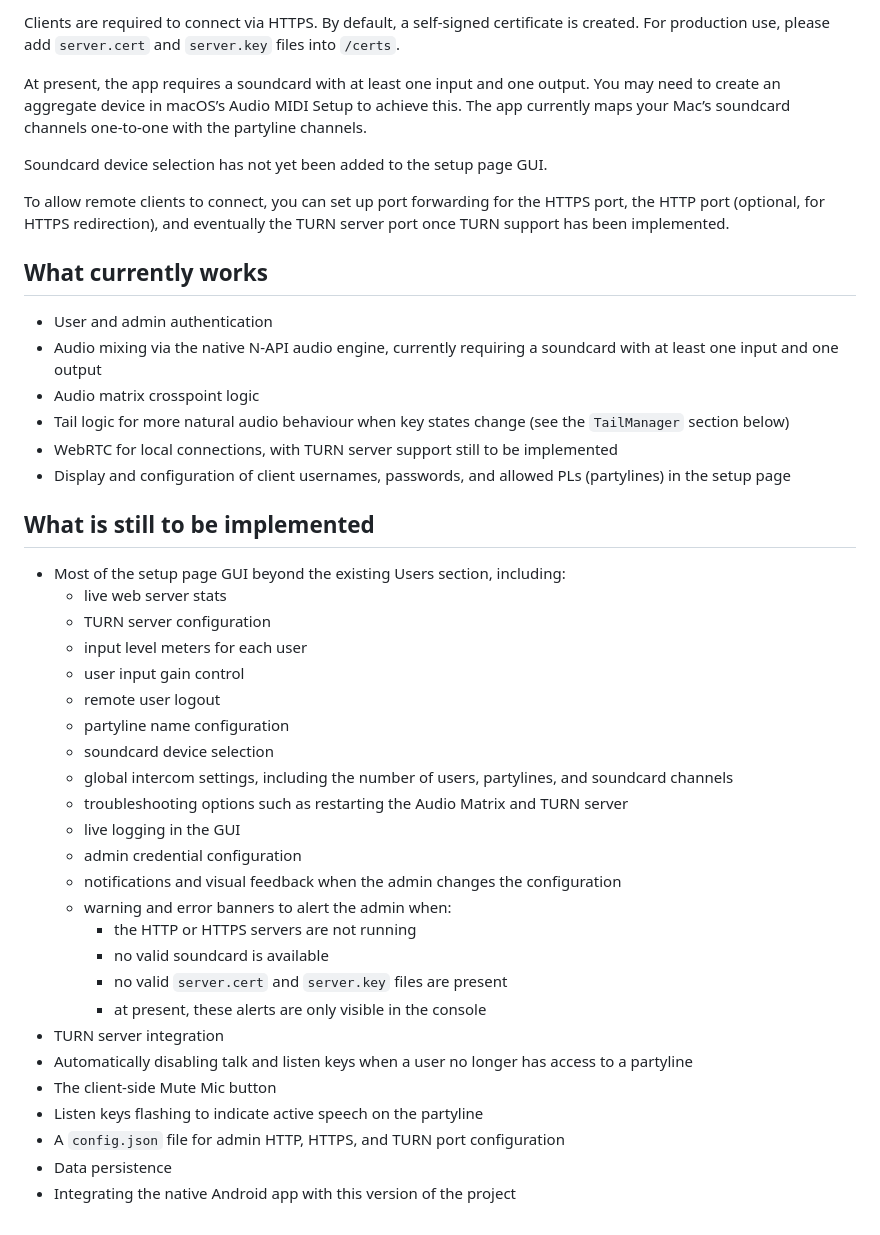
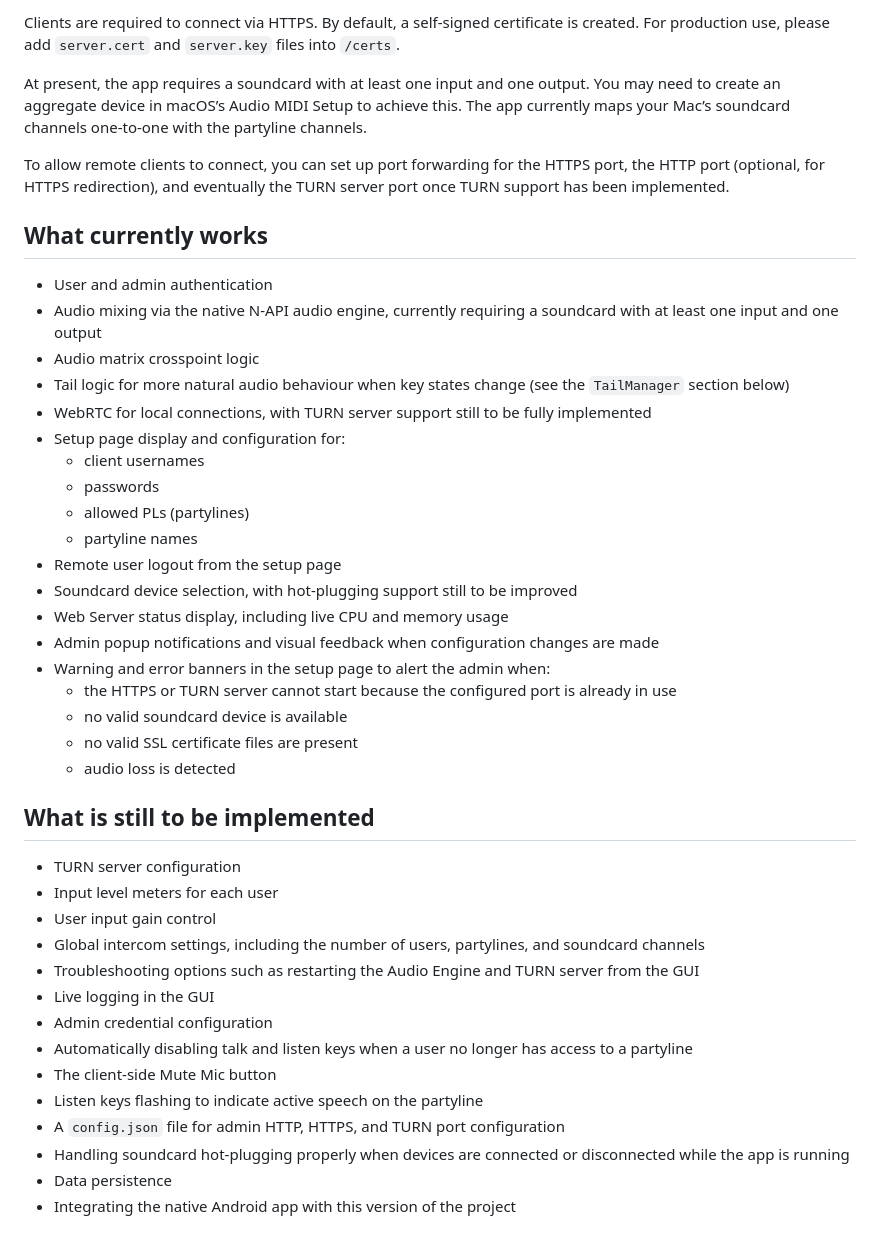
Before and after one commit to tommunno/intercom-app-ts, a Markdown page: README.md, the part around the change. GitHub-like rendering.

Commit message:
Refresh README with current setup UI and implementation status

```diff
--- a/README.md
+++ b/README.md
@@ -79,8 +79,6 @@ Clients are required to connect via HTTPS. By default, a self-signed certificate
 
 At present, the app requires a soundcard with at least one input and one output. You may need to create an aggregate device in macOS’s Audio MIDI Setup to achieve this. The app currently maps your Mac’s soundcard channels one-to-one with the partyline channels.
 
-Soundcard device selection has not yet been added to the setup page GUI.
-
 To allow remote clients to connect, you can set up port forwarding for the HTTPS port, the HTTP port (optional, for HTTPS redirection), and eventually the TURN server port once TURN support has been implemented.
 
 ## What currently works
@@ -89,34 +87,36 @@ To allow remote clients to connect, you can set up port forwarding for the HTTPS
 - Audio mixing via the native N-API audio engine, currently requiring a soundcard with at least one input and one output
 - Audio matrix crosspoint logic
 - Tail logic for more natural audio behaviour when key states change (see the `TailManager` section below)
-- WebRTC for local connections, with TURN server support still to be implemented
-- Display and configuration of client usernames, passwords, and allowed PLs (partylines) in the setup page
+- WebRTC for local connections, with TURN server support still to be fully implemented
+- Setup page display and configuration for:
+  - client usernames
+  - passwords
+  - allowed PLs (partylines)
+  - partyline names
+- Remote user logout from the setup page
+- Soundcard device selection, with hot-plugging support still to be improved
+- Web Server status display, including live CPU and memory usage
+- Admin popup notifications and visual feedback when configuration changes are made
+- Warning and error banners in the setup page to alert the admin when:
+  - the HTTPS or TURN server cannot start because the configured port is already in use
+  - no valid soundcard device is available
+  - no valid SSL certificate files are present
+  - audio loss is detected
 
 ## What is still to be implemented
 
-- Most of the setup page GUI beyond the existing Users section, including:
-  - live web server stats
-  - TURN server configuration
-  - input level meters for each user
-  - user input gain control
-  - remote user logout
-  - partyline name configuration
-  - soundcard device selection
-  - global intercom settings, including the number of users, partylines, and soundcard channels
-  - troubleshooting options such as restarting the Audio Matrix and TURN server
-  - live logging in the GUI
-  - admin credential configuration
-  - notifications and visual feedback when the admin changes the configuration
-  - warning and error banners to alert the admin when:
-    - the HTTP or HTTPS servers are not running
-    - no valid soundcard is available
-    - no valid `server.cert` and `server.key` files are present
-    - at present, these alerts are only visible in the console
-- TURN server integration
+- TURN server configuration
+- Input level meters for each user
+- User input gain control
+- Global intercom settings, including the number of users, partylines, and soundcard channels
+- Troubleshooting options such as restarting the Audio Engine and TURN server from the GUI
+- Live logging in the GUI
+- Admin credential configuration
 - Automatically disabling talk and listen keys when a user no longer has access to a partyline
 - The client-side Mute Mic button
 - Listen keys flashing to indicate active speech on the partyline
 - A `config.json` file for admin HTTP, HTTPS, and TURN port configuration
+- Handling soundcard hot-plugging properly when devices are connected or disconnected while the app is running
 - Data persistence
 - Integrating the native Android app with this version of the project
 
```
